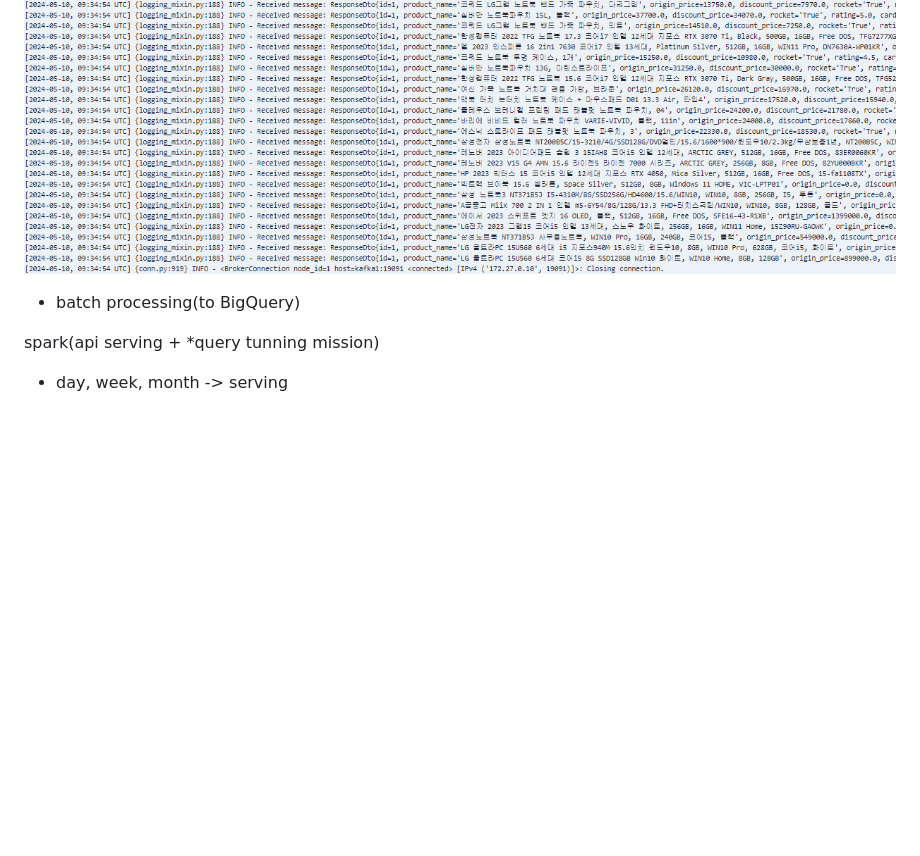
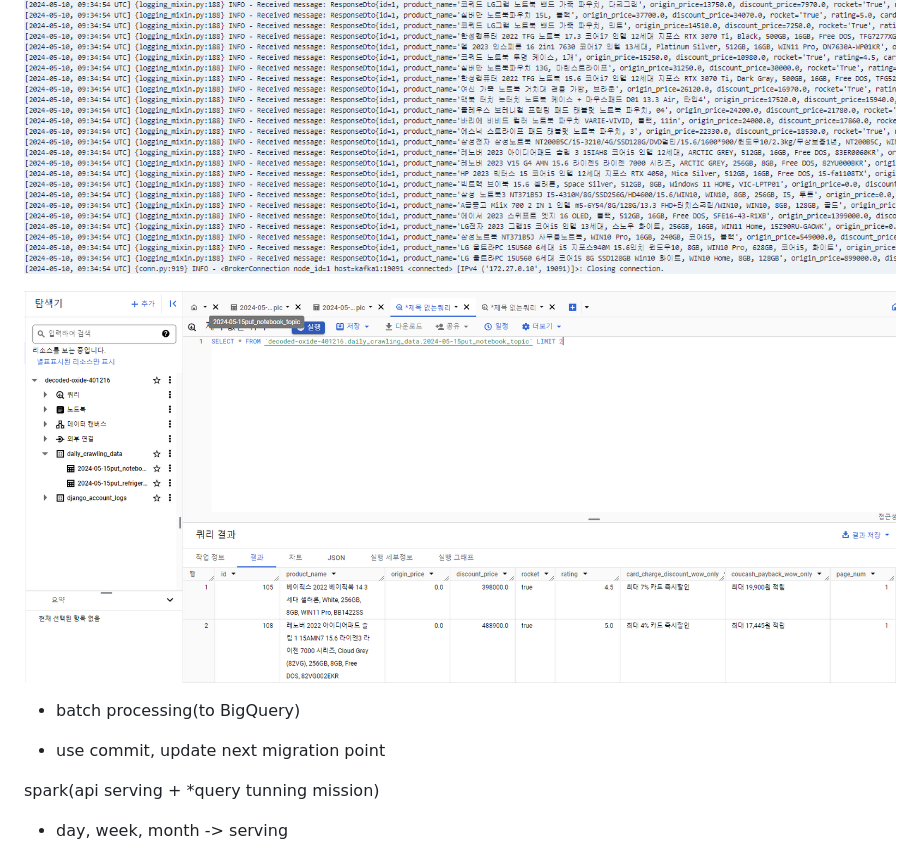
Before and after one commit to OwenKimcertified/crawler, a Markdown page: README.md, the part around the change. Rendered like a GitHub page; pictures changed too: img/6.png (added); blank space fills up the shorter version.

Commit message:
batch processing img

```diff
--- a/README.md
+++ b/README.md
@@ -38,7 +38,11 @@ __Airflow(crawling automation)__
 
 ![img](./img/5.png)
 
+![img](./img/6.png)
+
 - batch processing(to BigQuery)
+
+- use commit, update next migration point
 
 spark(api serving + *query tunning mission)
 
```
Also changed, not shown: 6 other files.
